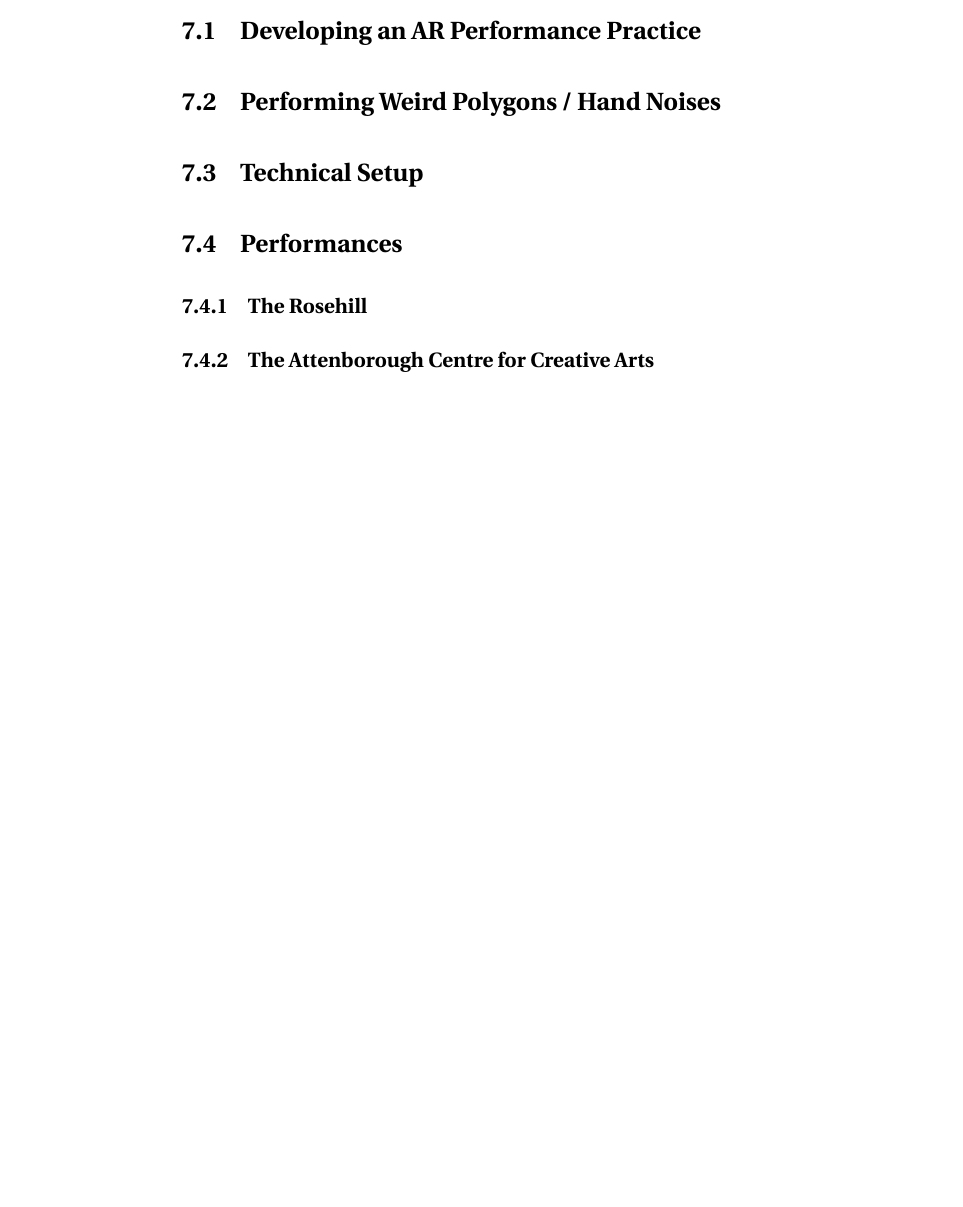
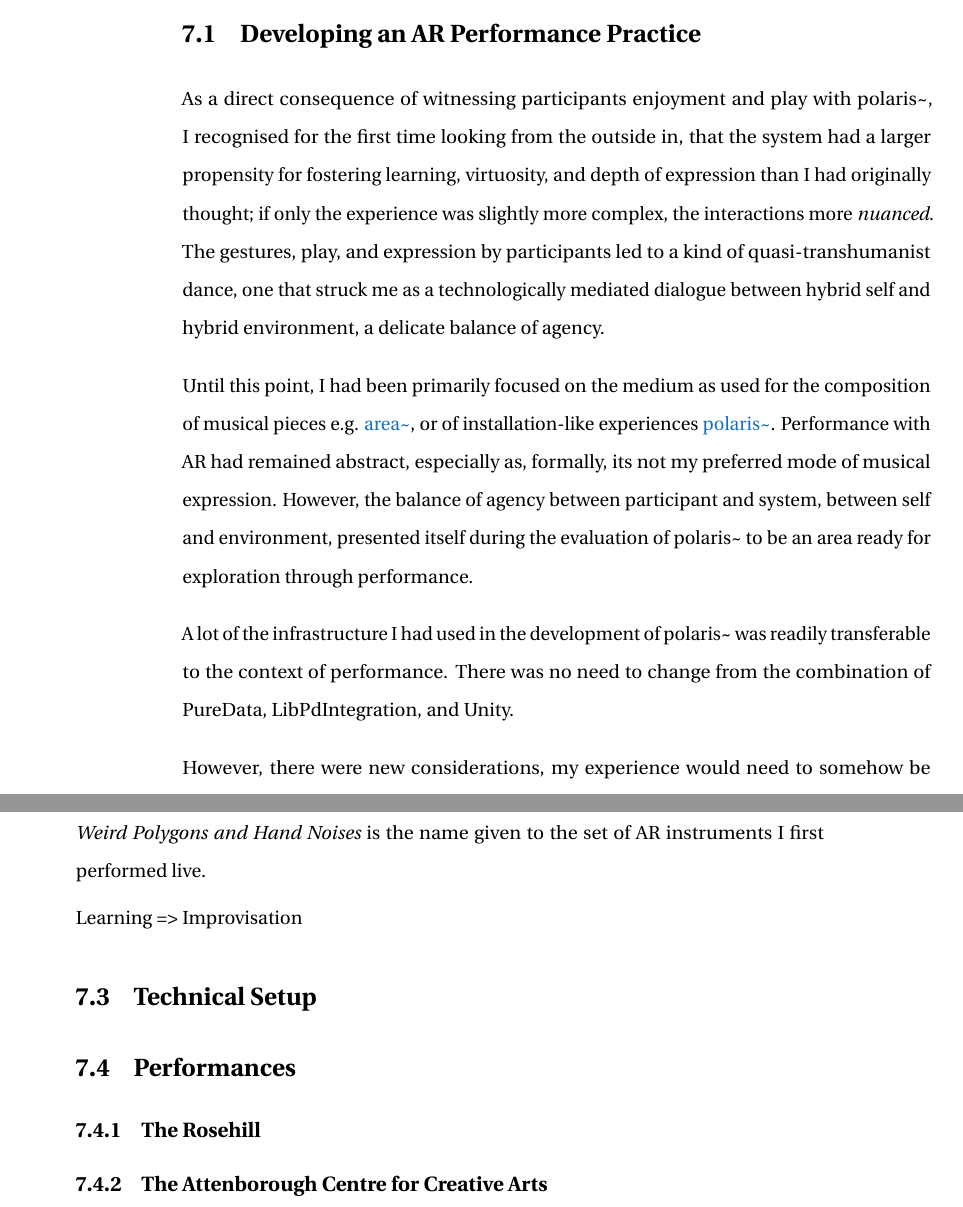
Before and after one commit to sambilbow/doctoral-thesis, a LaTeX thesis (doctoral-thesis.tex, which reads content/07-chap-rosehill.tex): part of page 113 of 125 before the commit and two parts of pages 113 and 114 of 125 after it, the two joined at a grey line, cut so that both start at the same text, the shorter picture padded with empty space. Compiled offline with pdfLaTeX.

Commit message:
Major+ P

```diff
--- a/content/07-chap-rosehill.tex
+++ b/content/07-chap-rosehill.tex
@@ -9,13 +9,20 @@
 
 % ---------------------------------------------
 \section{Developing an AR Performance Practice} \label{sec: performance-developing}
+As a direct consequence of witnessing participants enjoyment and play with polaris\textasciitilde{}, I recognised for the first time looking from the outside in, that the system had a larger propensity for fostering learning, virtuosity, and depth of expression than I had originally thought; if only the experience was slightly more complex, the interactions more \textit{nuanced}. The gestures, play, and expression by participants led to a kind of quasi-transhumanist dance, one that struck me as a technologically mediated dialogue between hybrid self and hybrid environment, a delicate balance of agency.
 
+Until this point, I had been primarily focused on the medium as used for the composition of musical pieces e.g. \hyperref[sec: area]{area\textasciitilde{}}, or of installation-like experiences \hyperref[sec: polaris]{polaris\textasciitilde{}}. Performance with AR had remained abstract, especially as, formally, its not my preferred mode of musical expression. However, the balance of agency between participant and system, between self and environment, presented itself during the evaluation of polaris\textasciitilde{} to be an area ready for exploration through performance.
 
+A lot of the infrastructure I had used in the development of polaris\textasciitilde{} was readily transferable to the context of performance. There was no need to change from the combination of PureData, LibPdIntegration, and Unity.
+
+However, there were new considerations, my experience would need to somehow be shared with an audience, so what role would my interactions have
 
 
 % ---------------------------------------------
-\section{Performing Weird Polygons / Hand Noises} \label{sec: performance-experience}
+\section{Performing Weird Polygons and Hand Noises} \label{sec: performance-experience}
+\textit{Weird Polygons and Hand Noises} is the name given to the set of AR instruments I first performed live.
 
+Learning => Improvisation
 
 
 % ---------------------------------------------
```
